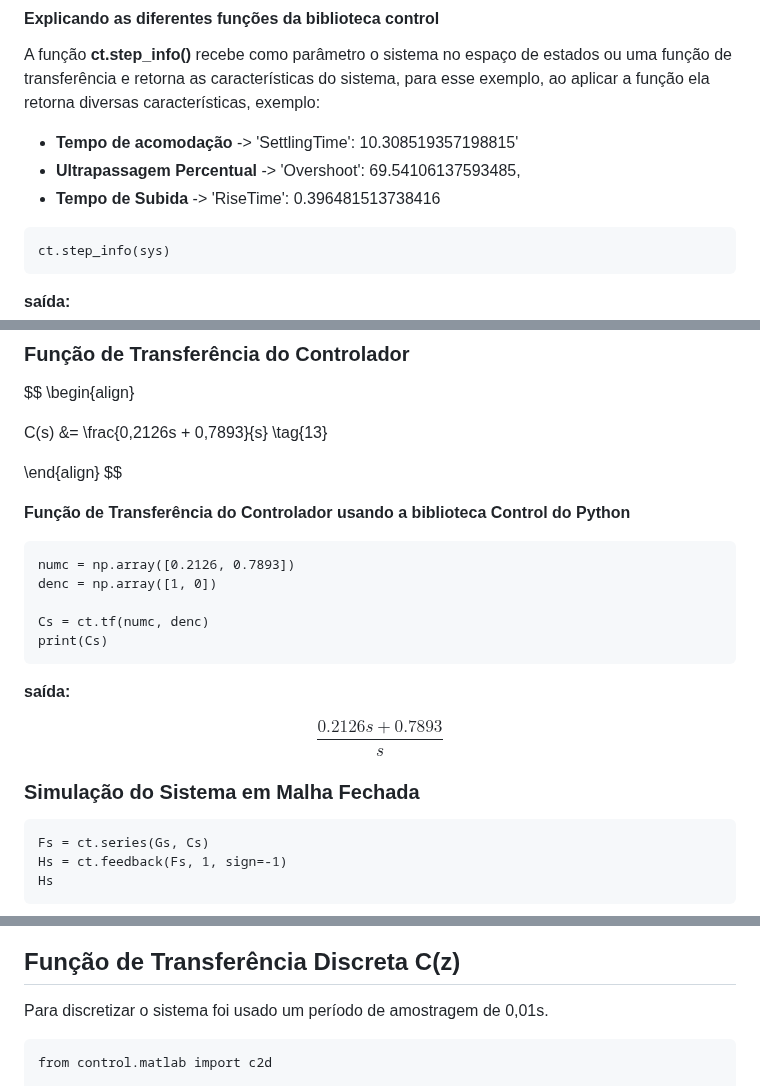
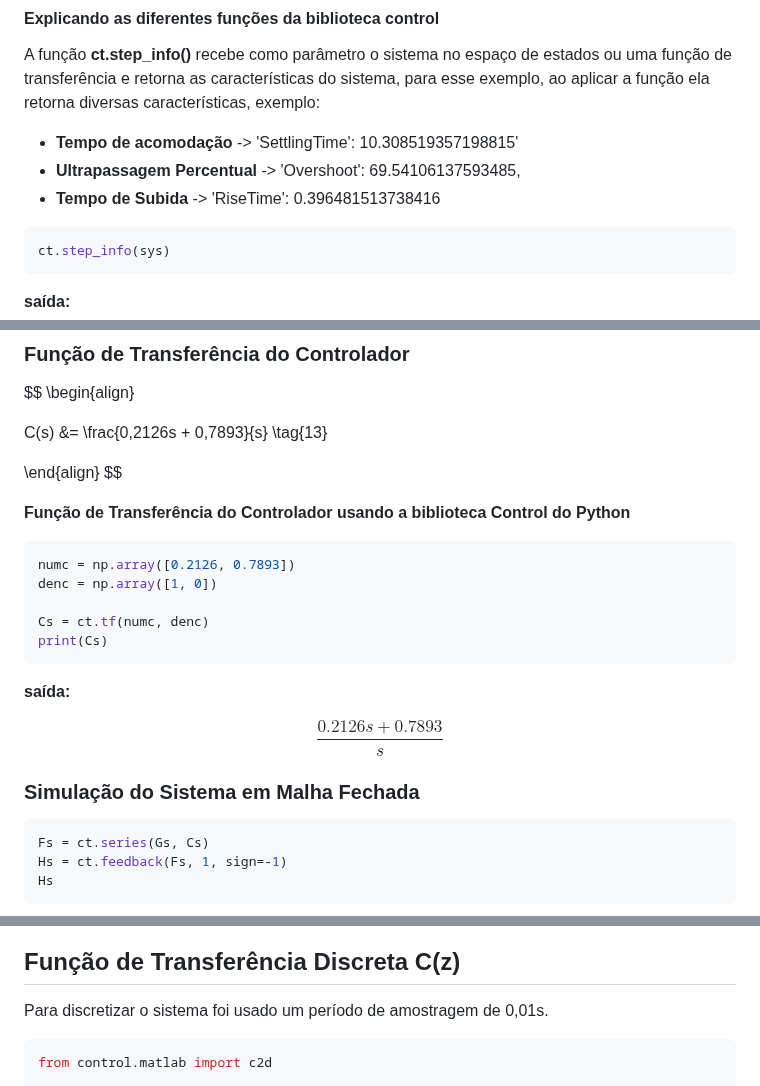
Before and after one commit to raphateixeira/LabVirtual, a Markdown page: simulacao_modelagem_aeropendulo/README.md, 3 parts joined by grey strips. GitHub-like rendering.

````diff
--- a/simulacao_modelagem_aeropendulo/README.md
+++ b/simulacao_modelagem_aeropendulo/README.md
@@ -272,7 +272,7 @@ A função **ct.step_info()** recebe como parâmetro o sistema no espaço de est
   <li><b>Tempo de Subida</b> ->  'RiseTime': 0.396481513738416</li>
 </ul>
 
-```
+```python
 ct.step_info(sys)
 ```
 
@@ -382,7 +382,7 @@ $$
 
 **Função de Transferência do Controlador usando a biblioteca Control do Python**
 
-```
+```python
 numc = np.array([0.2126, 0.7893])
 denc = np.array([1, 0])
 
@@ -398,7 +398,7 @@ $$
 
 ### Simulação do Sistema em Malha Fechada
 
-```
+```python
 Fs = ct.series(Gs, Cs)
 Hs = ct.feedback(Fs, 1, sign=-1)
 Hs
@@ -448,7 +448,7 @@ Ao analisar o sistema com o controlador, temos que o sistema não possui erro em
 
 Para discretizar o sistema foi usado um período de amostragem de 0,01s.
 
-```
+```python
 from control.matlab import c2d
 
 Cz = c2d(Cs, Ts=0.01, method="tustin")
````
Also changed, not shown: other parts of simulacao_modelagem_aeropendulo/README.md (+9 -9 lines).
